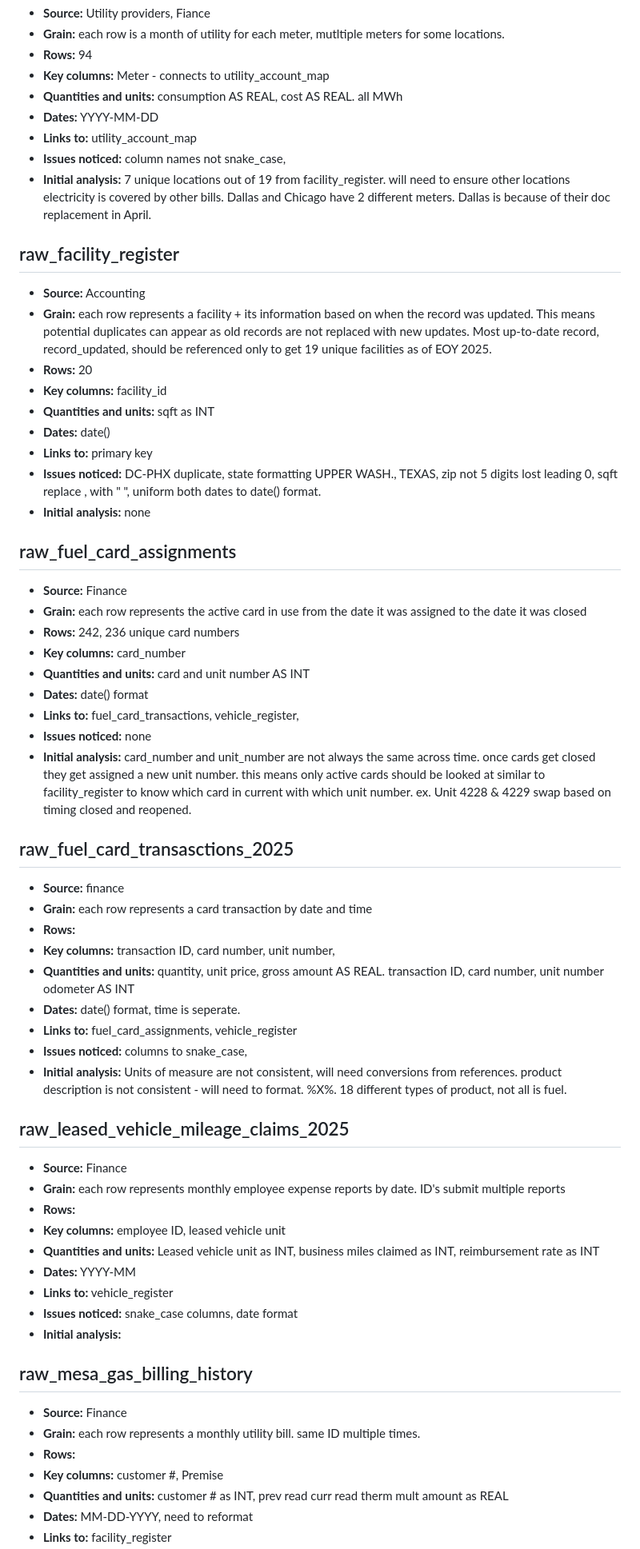
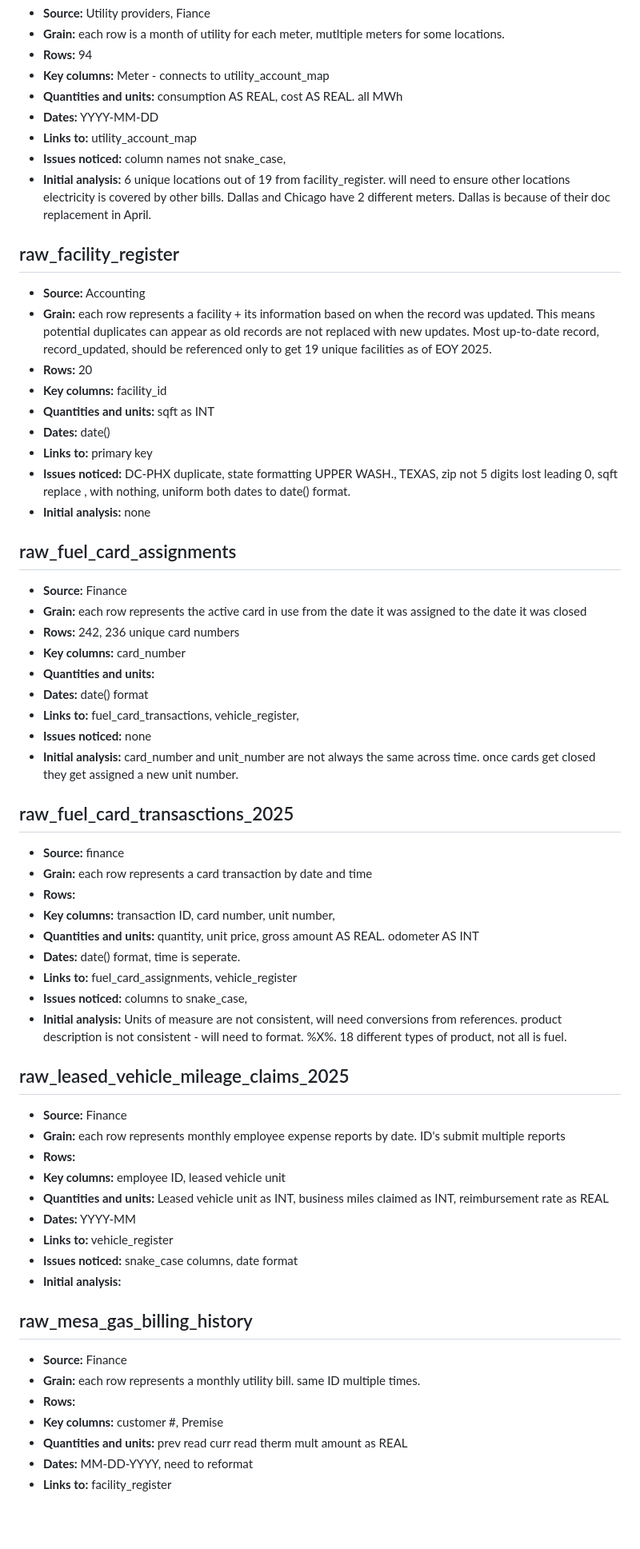
Before and after one commit to Anthony-Borrelli/GHG_Capstone_Project, a Markdown page: docs/data_inventory.md, the part around one of its changes. Shown at 80% size. Rendered like a GitHub page; blank space fills up the shorter version.

Commit message:
2026_10_06_data_review_fact_check
updated initial review where data types did not need to be changed, date formatting, data relationship updates

```diff
--- a/docs/data_inventory.md
+++ b/docs/data_inventory.md
@@ -38,7 +38,7 @@
 - **Dates:** YYYY-MM-DD
 - **Links to:** utility_account_map
 - **Issues noticed:** column names not snake_case,
-- **Initial analysis:** 7 unique locations out of 19 from facility_register. will need to ensure other locations electricity is covered by other bills. Dallas and Chicago have 2 different meters. Dallas is because of their doc replacement in April.
+- **Initial analysis:** 6 unique locations out of 19 from facility_register. will need to ensure other locations electricity is covered by other bills. Dallas and Chicago have 2 different meters. Dallas is because of their doc replacement in April.
 
 ## raw_facility_register
 - **Source:** Accounting
@@ -48,7 +48,7 @@
 - **Quantities and units:** sqft as INT
 - **Dates:** date()
 - **Links to:** primary key
-- **Issues noticed:** DC-PHX duplicate, state formatting UPPER WASH., TEXAS, zip not 5 digits lost leading 0, sqft replace , with " ", uniform both dates to date() format.
+- **Issues noticed:** DC-PHX duplicate, state formatting UPPER WASH., TEXAS, zip not 5 digits lost leading 0, sqft replace , with nothing, uniform both dates to date() format.
 - **Initial analysis:** none
 
 ## raw_fuel_card_assignments
@@ -56,18 +56,18 @@
 - **Grain:** each row represents the active card in use from the date it was assigned to the date it was closed
 - **Rows:** 242, 236 unique card numbers
 - **Key columns:** card_number
-- **Quantities and units:** card and unit number AS INT
+- **Quantities and units:**
 - **Dates:** date() format
 - **Links to:** fuel_card_transactions, vehicle_register,
 - **Issues noticed:** none
-- **Initial analysis:** card_number and unit_number are not always the same across time. once cards get closed they get assigned a new unit number. this means only active cards should be looked at similar to facility_register to know which card in current with which unit number. ex. Unit 4228 & 4229 swap based on timing closed and reopened.
+- **Initial analysis:** card_number and unit_number are not always the same across time. once cards get closed they get assigned a new unit number.
 
 ## raw_fuel_card_transasctions_2025
 - **Source:** finance
 - **Grain:** each row represents a card transaction by date and time
 - **Rows:**
 - **Key columns:** transaction ID, card number, unit number,
-- **Quantities and units:** quantity, unit price, gross amount AS REAL. transaction ID, card number, unit number odometer AS INT
+- **Quantities and units:** quantity, unit price, gross amount AS REAL. odometer AS INT
 - **Dates:** date() format, time is seperate.
 - **Links to:** fuel_card_assignments, vehicle_register
 - **Issues noticed:** columns to snake_case,
@@ -78,7 +78,7 @@
 - **Grain:** each row represents monthly employee expense reports by date. ID's submit multiple reports
 - **Rows:**
 - **Key columns:** employee ID, leased vehicle unit
-- **Quantities and units:** Leased vehicle unit as INT, business miles claimed as INT, reimbursement rate as INT
+- **Quantities and units:** Leased vehicle unit as INT, business miles claimed as INT, reimbursement rate as REAL
 - **Dates:** YYYY-MM
 - **Links to:** vehicle_register
 - **Issues noticed:** snake_case columns, date format
@@ -89,6 +89,6 @@
 - **Grain:** each row represents a monthly utility bill. same ID multiple times.
 - **Rows:**
 - **Key columns:** customer #, Premise
-- **Quantities and units:** customer # as INT, prev read curr read therm mult amount as REAL
+- **Quantities and units:** prev read curr read therm mult amount as REAL
 - **Dates:** MM-DD-YYYY, need to reformat
 - **Links to:** facility_register
```
Also changed, not shown: other parts of docs/data_inventory.md (+6 -6 lines).
